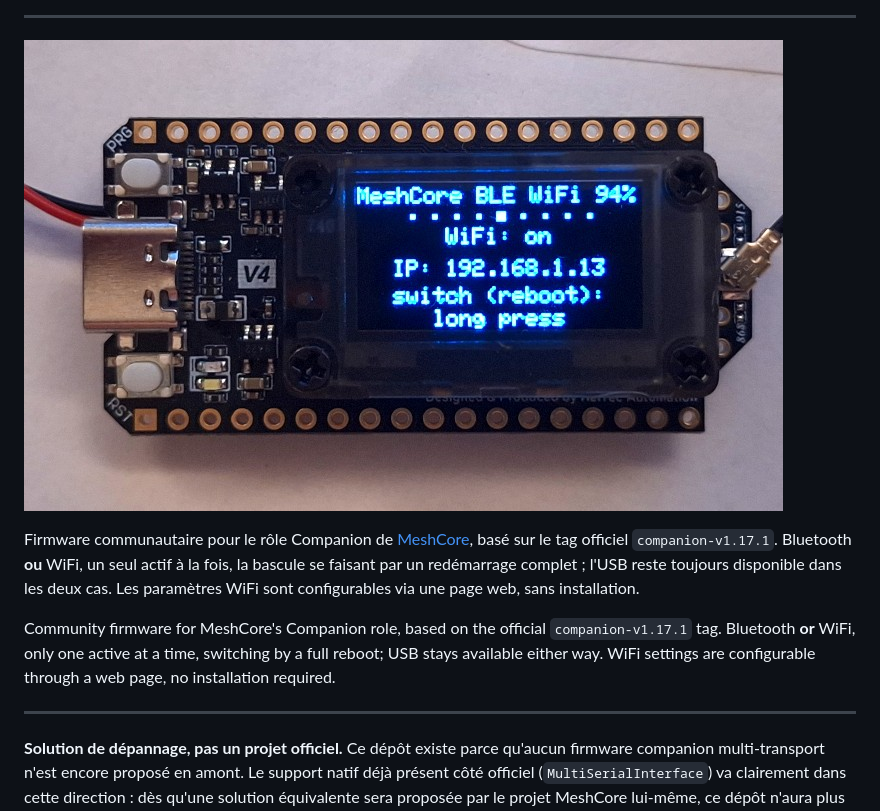
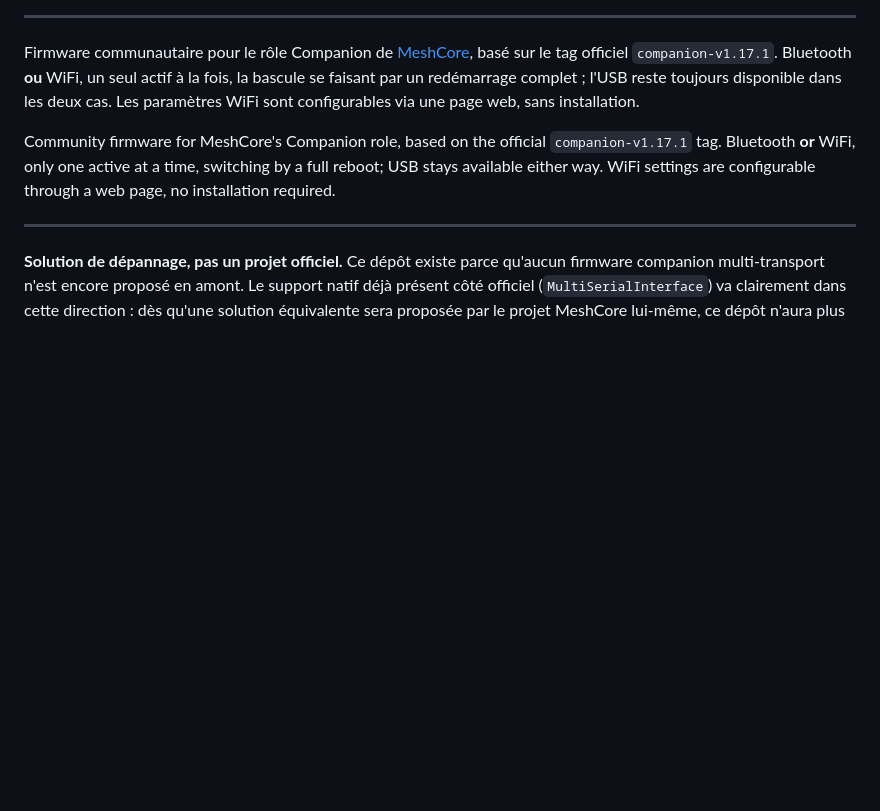
Before and after one commit to shleepong/meshcore-companion-ble-wifi-usb, a Markdown page: README.md, the part around one of its changes. GitHub-like rendering; blank space fills up the shorter version.

```diff
--- a/README.md
+++ b/README.md
@@ -3,6 +7,4 @@
 ---
-
-![Heltec V4 affichant WiFi actif et son adresse IP](docs/screen-v4-wifi.jpg)
 
 Firmware communautaire pour le rôle Companion de [MeshCore](https://github.com/meshcore-dev/MeshCore),
 basé sur le tag officiel `companion-v1.17.1`. Bluetooth **ou** WiFi, un seul actif à
```
Also changed, not shown: other parts of README.md (+4 -0 lines).
